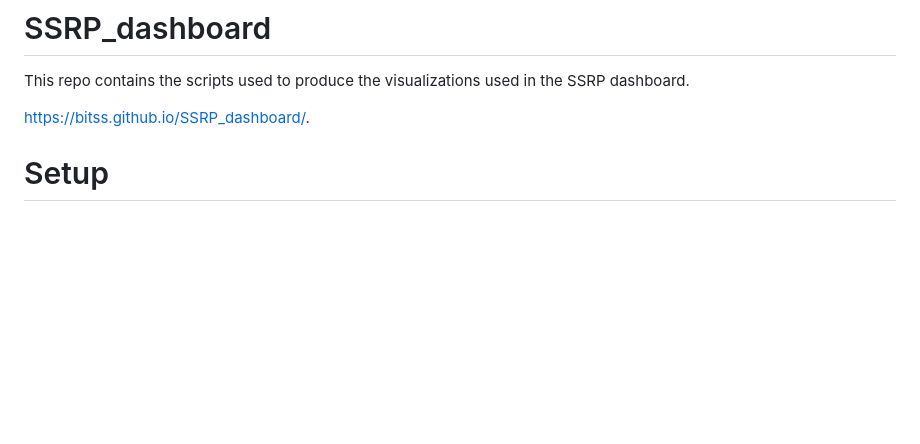
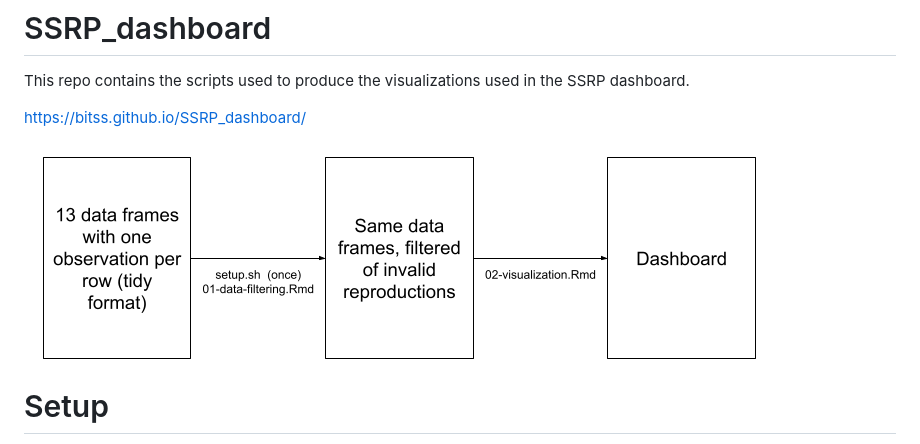
Before and after one commit to BITSS/SSRP_dashboard, a Markdown page: README.md, the part around the change. Rendered like a GitHub page; pictures changed too: SSRP_dashboard.png (added); blank space fills up the shorter version.

```diff
--- a/README.md
+++ b/README.md
@@ -2,7 +2,11 @@
 
 This repo contains the scripts used to produce the visualizations used in the SSRP dashboard.
 
-<https://bitss.github.io/SSRP_dashboard/>.
+<https://bitss.github.io/SSRP_dashboard/>
+
+
+![dashboard pipeline](SSRP_dashboard.png)
+
 
 # Setup
 
```
Also changed, not shown: 1 other file.
